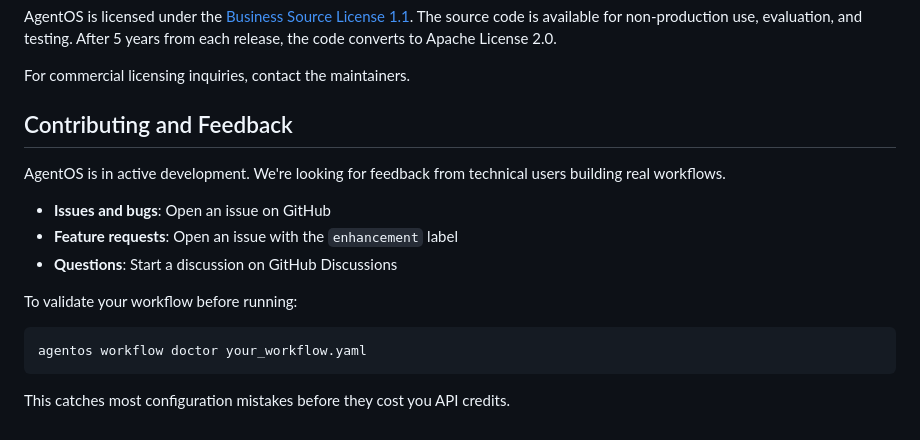
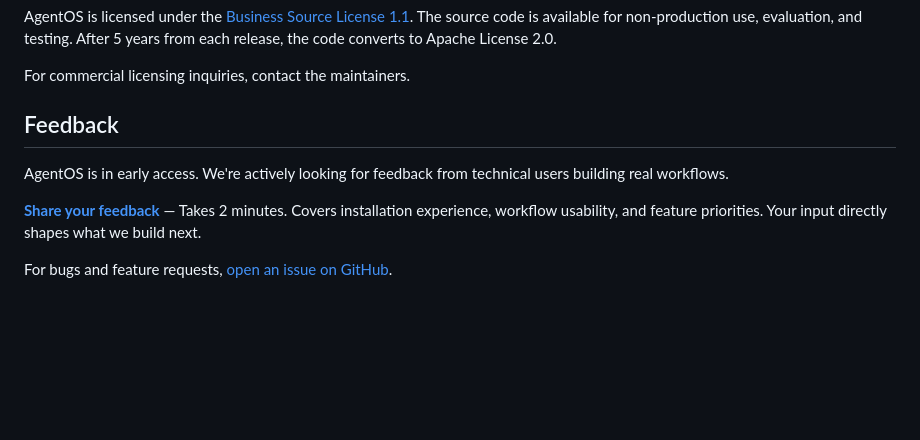
Before and after one commit to LucasPRLobo/AgentOS, a Markdown page: README.md, the part around the change. Rendered like a GitHub page; blank space fills up the shorter version.

Commit message:
docs: add feedback form link to README

````diff
--- a/README.md
+++ b/README.md
@@ -840,18 +840,10 @@ AgentOS is licensed under the [Business Source License 1.1](LICENSE). The source
 
 For commercial licensing inquiries, contact the maintainers.
 
-## Contributing and Feedback
+## Feedback
 
-AgentOS is in active development. We're looking for feedback from technical users building real workflows.
+AgentOS is in early access. We're actively looking for feedback from technical users building real workflows.
 
-- **Issues and bugs**: Open an issue on GitHub
-- **Feature requests**: Open an issue with the `enhancement` label
-- **Questions**: Start a discussion on GitHub Discussions
+**[Share your feedback](https://forms.gle/ZBsbSapfr1Zv54mNA)** — Takes 2 minutes. Covers installation experience, workflow usability, and feature priorities. Your input directly shapes what we build next.
 
-To validate your workflow before running:
-
-```bash
-agentos workflow doctor your_workflow.yaml
-```
-
-This catches most configuration mistakes before they cost you API credits.
+For bugs and feature requests, [open an issue on GitHub](https://github.com/LucasPRLobo/AgentOS/issues).
````
